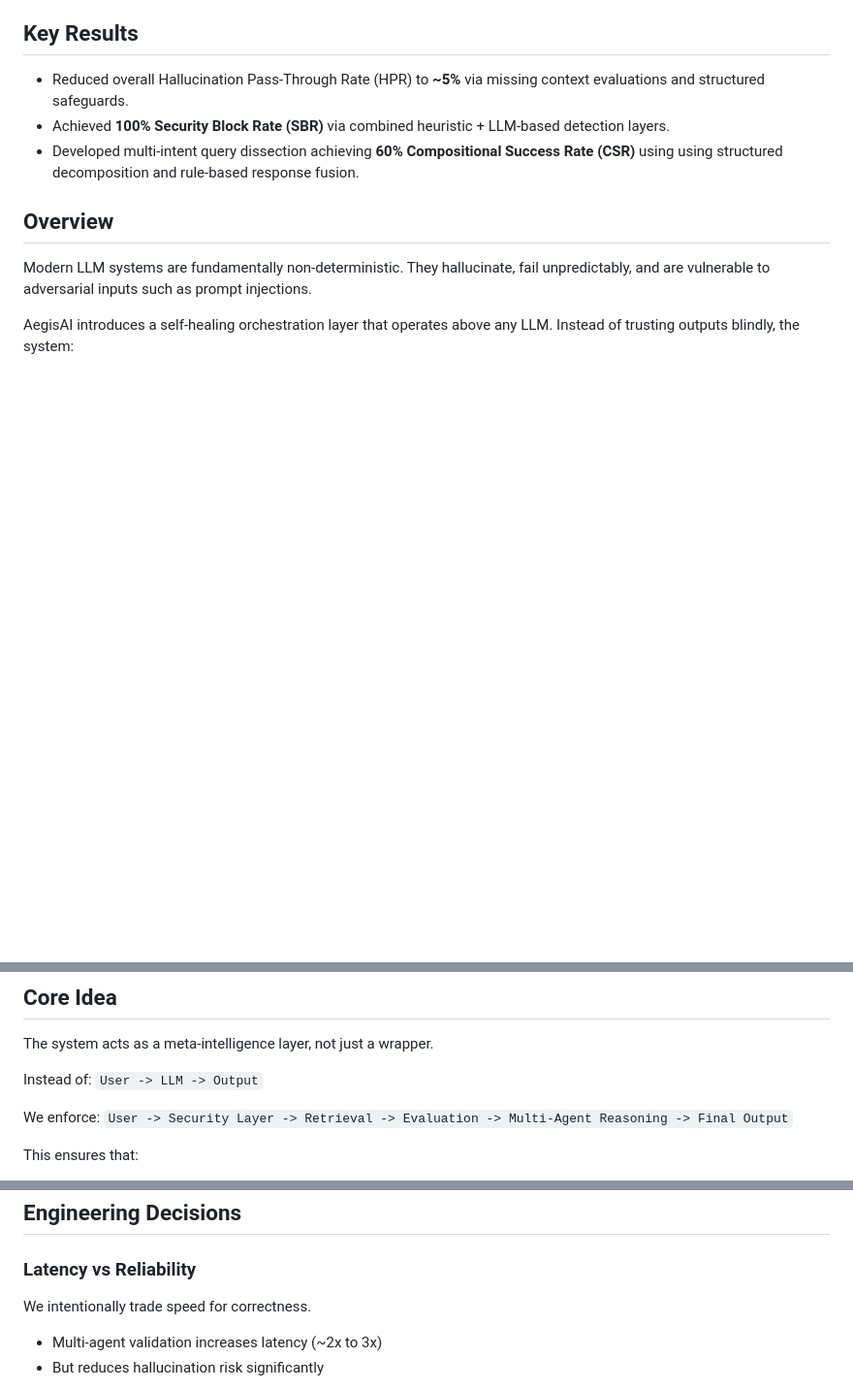
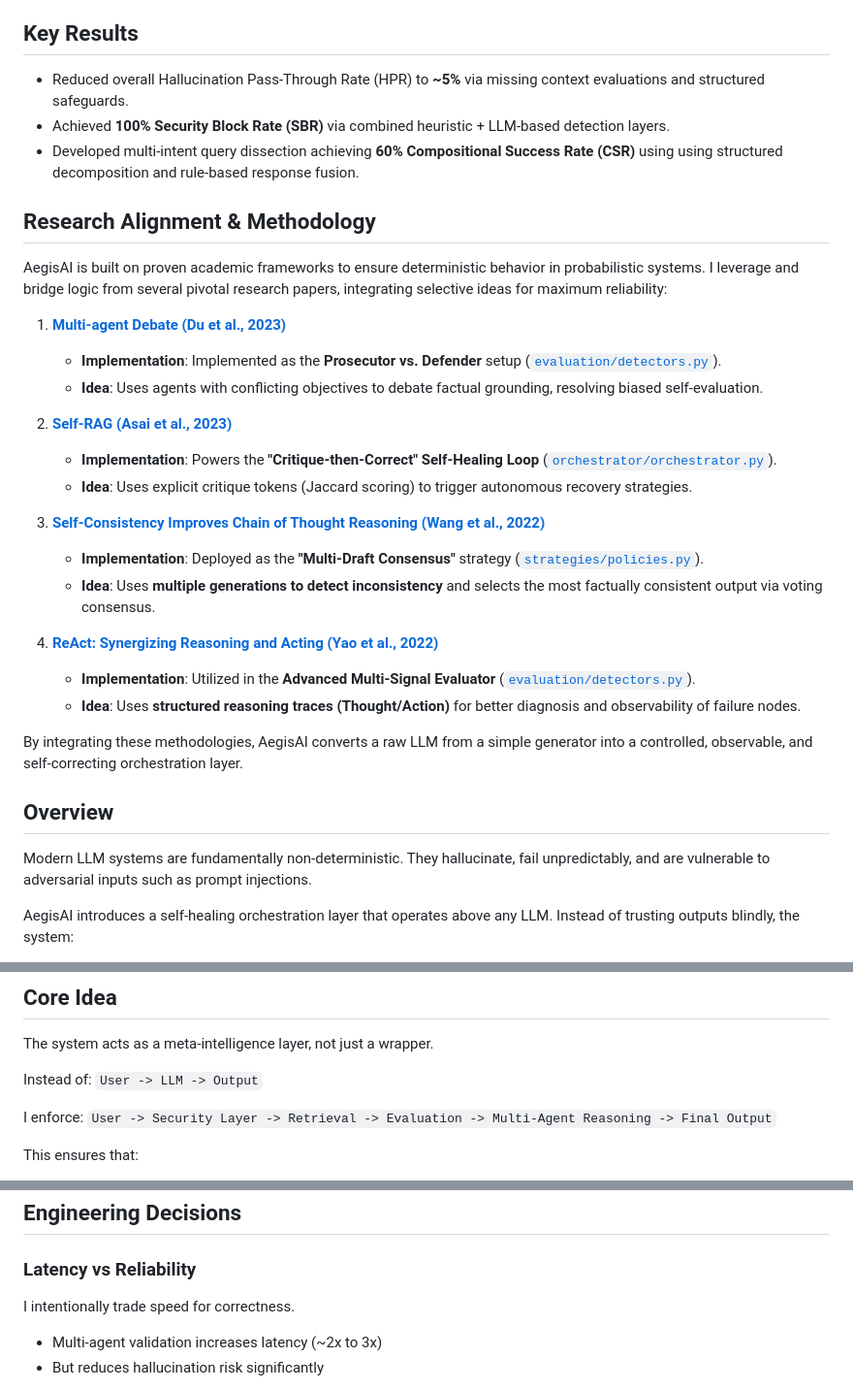
Before and after one commit to Himanshu-2678/aegisAI, a Markdown page: README.md, 3 parts joined by grey strips. Shown at 97% size. Drawn GitHub-style; blank space fills up the shorter version.

Commit message:
docs: update readme with Research Alignment and Methodology section

```diff
--- a/README.md
+++ b/README.md
@@ -10,6 +10,28 @@ In brief, AegisAI is **a control layer for LLM systems that detects, validates,
 - Achieved **100% Security Block Rate (SBR)** via combined heuristic + LLM-based detection layers.
 - Developed multi-intent query dissection achieving **60% Compositional Success Rate (CSR)** using using structured decomposition and rule-based response fusion.
 
+
+## Research Alignment & Methodology
+
+AegisAI is built on proven academic frameworks to ensure deterministic behavior in probabilistic systems. I leverage and bridge logic from several pivotal research papers, integrating selective ideas for maximum reliability:
+
+1.  **[Multi-agent Debate (Du et al., 2023)](https://arxiv.org/abs/2305.14325)**
+    - **Implementation**: Implemented as the **Prosecutor vs. Defender** setup ([`evaluation/detectors.py`](file:///c:/Users/himan/Desktop/Projects/aegisAI/evaluation/detectors.py)).
+    - **Idea**: Uses agents with conflicting objectives to debate factual grounding, resolving biased self-evaluation.
+
+2.  **[Self-RAG (Asai et al., 2023)](https://arxiv.org/abs/2310.11511)**
+    - **Implementation**: Powers the **"Critique-then-Correct" Self-Healing Loop** ([`orchestrator/orchestrator.py`](file:///c:/Users/himan/Desktop/Projects/aegisAI/orchestrator/orchestrator.py)).
+    - **Idea**: Uses explicit critique tokens (Jaccard scoring) to trigger autonomous recovery strategies.
+
+3.  **[Self-Consistency Improves Chain of Thought Reasoning (Wang et al., 2022)](https://arxiv.org/abs/2203.11171)**
+    - **Implementation**: Deployed as the **"Multi-Draft Consensus"** strategy ([`strategies/policies.py`](file:///c:/Users/himan/Desktop/Projects/aegisAI/strategies/policies.py)).
+    - **Idea**: Uses **multiple generations to detect inconsistency** and selects the most factually consistent output via voting consensus.
+
+4.  **[ReAct: Synergizing Reasoning and Acting (Yao et al., 2022)](https://arxiv.org/abs/2210.03629)**
+    - **Implementation**: Utilized in the **Advanced Multi-Signal Evaluator** ([`evaluation/detectors.py`](file:///c:/Users/himan/Desktop/Projects/aegisAI/evaluation/detectors.py)).
+    - **Idea**: Uses **structured reasoning traces (Thought/Action)** for better diagnosis and observability of failure nodes.
+
+By integrating these methodologies, AegisAI converts a raw LLM from a simple generator into a controlled, observable, and self-correcting orchestration layer.
 
 ## Overview
 Modern LLM systems are fundamentally non-deterministic. They hallucinate, fail unpredictably, and are vulnerable to adversarial inputs such as prompt injections.
@@ -28,7 +50,7 @@ The system acts as a meta-intelligence layer, not just a wrapper.
 Instead of:
 `User -> LLM -> Output`
 
-We enforce:
+I enforce:
 `User -> Security Layer -> Retrieval -> Evaluation -> Multi-Agent Reasoning -> Final Output`
 
 This ensures that:
@@ -180,7 +202,7 @@ This highlights a key limitation of rule-based or heuristic prompt filtering: th
 ## Engineering Decisions
 
 ### Latency vs Reliability
-We intentionally trade speed for correctness.
+I intentionally trade speed for correctness.
 - Multi-agent validation increases latency (~2x to 3x)
 - But reduces hallucination risk significantly
 
```
